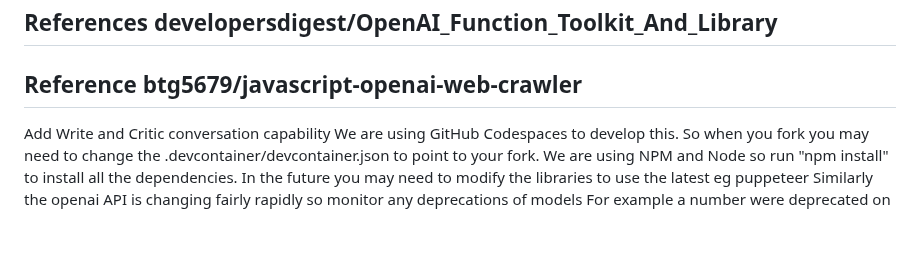
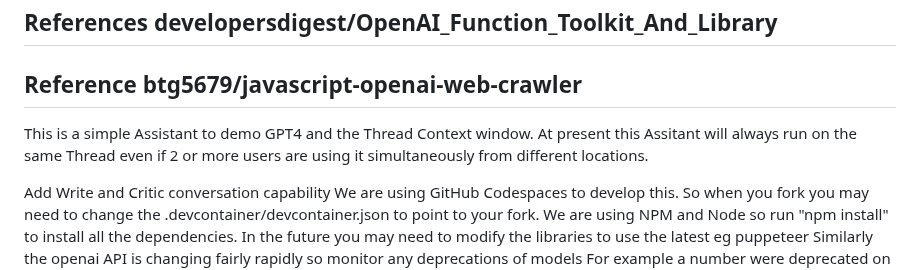
Before and after one commit to johntango/Assistant_Run001, a Markdown page: README.md, the part around the change. Drawn GitHub-style; blank space fills up the shorter version.

```diff
--- a/README.md
+++ b/README.md
@@ -9,6 +9,9 @@ Thanks to following for their tools
 ## References developersdigest/OpenAI_Function_Toolkit_And_Library
 
 ## Reference btg5679/javascript-openai-web-crawler
+
+This is a simple Assistant to demo GPT4 and the Thread Context window.
+At present this Assitant will always run on the same Thread even if 2 or more users are using it simultaneously from different locations.
 
 Add Write and Critic conversation capability
 We are using GitHub Codespaces to develop this. So when you fork you may need to change the .devcontainer/devcontainer.json to point to your fork. We are using NPM and Node so run "npm install" to install all the dependencies. In the future you may need to modify the libraries to use the latest eg puppeteer
```
